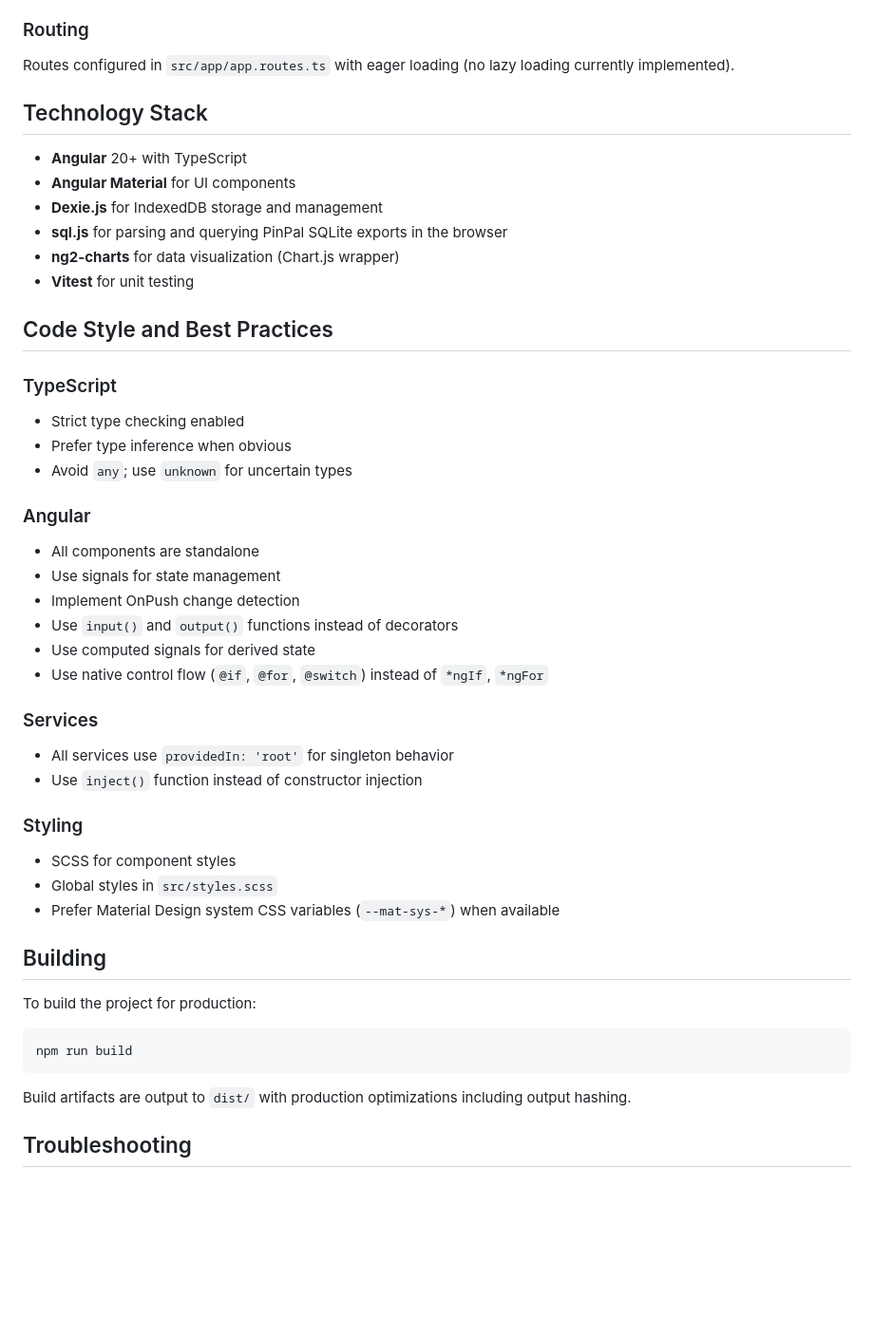
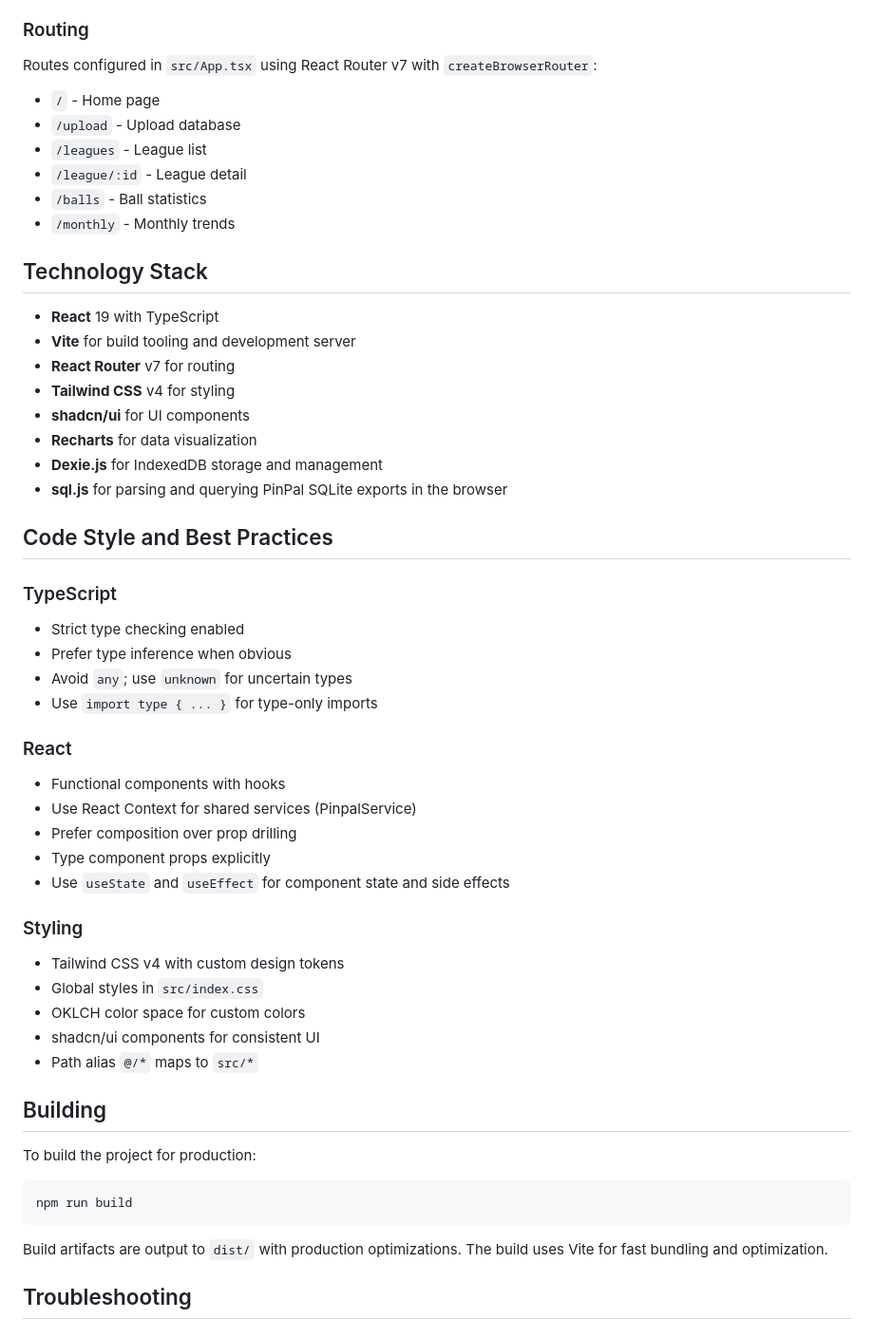
Before and after one commit to broderickhyman/bowling-stats, a Markdown page: stats-web/README.md, the part around one of its changes. Shown at 95% size. Drawn GitHub-style; blank space fills up the shorter version.

````diff
--- a/stats-web/README.md
+++ b/stats-web/README.md
@@ -147,16 +140,24 @@ All components are standalone (Angular 20+) with `ChangeDetectionStrategy.OnPush
 
 ### Routing
 
-Routes configured in `src/app/app.routes.ts` with eager loading (no lazy loading currently implemented).
+Routes configured in `src/App.tsx` using React Router v7 with `createBrowserRouter`:
+- `/` - Home page
+- `/upload` - Upload database
+- `/leagues` - League list
+- `/league/:id` - League detail
+- `/balls` - Ball statistics
+- `/monthly` - Monthly trends
 
 ## Technology Stack
 
-- **Angular** 20+ with TypeScript
-- **Angular Material** for UI components
+- **React** 19 with TypeScript
+- **Vite** for build tooling and development server
+- **React Router** v7 for routing
+- **Tailwind CSS** v4 for styling
+- **shadcn/ui** for UI components
+- **Recharts** for data visualization
 - **Dexie.js** for IndexedDB storage and management
 - **sql.js** for parsing and querying PinPal SQLite exports in the browser
-- **ng2-charts** for data visualization (Chart.js wrapper)
-- **Vitest** for unit testing
 
 ## Code Style and Best Practices
 
@@ -164,23 +165,21 @@ Routes configured in `src/app/app.routes.ts` with eager loading (no lazy loading
 - Strict type checking enabled
 - Prefer type inference when obvious
 - Avoid `any`; use `unknown` for uncertain types
+- Use `import type { ... }` for type-only imports
 
-### Angular
-- All components are standalone
-- Use signals for state management
-- Implement OnPush change detection
-- Use `input()` and `output()` functions instead of decorators
-- Use computed signals for derived state
-- Use native control flow (`@if`, `@for`, `@switch`) instead of `*ngIf`, `*ngFor`
-
-### Services
-- All services use `providedIn: 'root'` for singleton behavior
-- Use `inject()` function instead of constructor injection
+### React
+- Functional components with hooks
+- Use React Context for shared services (PinpalService)
+- Prefer composition over prop drilling
+- Type component props explicitly
+- Use `useState` and `useEffect` for component state and side effects
 
 ### Styling
-- SCSS for component styles
-- Global styles in `src/styles.scss`
-- Prefer Material Design system CSS variables (`--mat-sys-*`) when available
+- Tailwind CSS v4 with custom design tokens
+- Global styles in `src/index.css`
+- OKLCH color space for custom colors
+- shadcn/ui components for consistent UI
+- Path alias `@/*` maps to `src/*`
 
 ## Building
 
@@ -190,7 +189,7 @@ To build the project for production:
 npm run build
 ```
 
-Build artifacts are output to `dist/` with production optimizations including output hashing.
+Build artifacts are output to `dist/` with production optimizations. The build uses Vite for fast bundling and optimization.
 
 ## Troubleshooting
 
````
Also changed, not shown: other parts of stats-web/README.md (+57 -64 lines), README.md (+8 -6 lines), stats-web/CLAUDE.md (added, +122 -0 lines).
